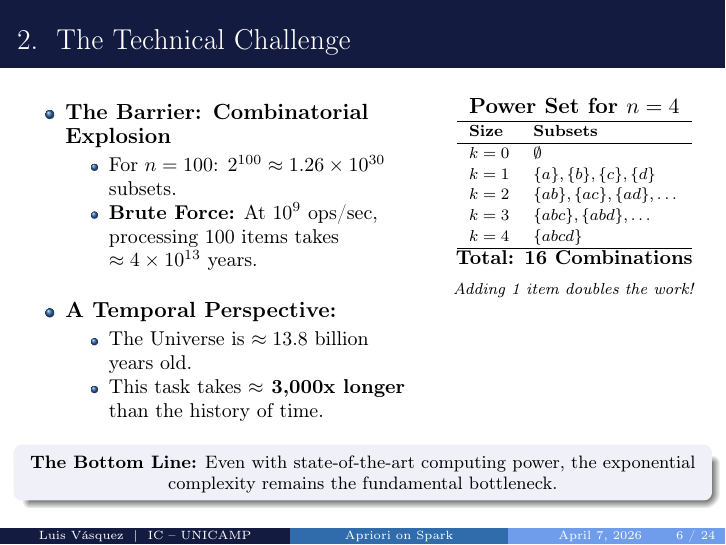
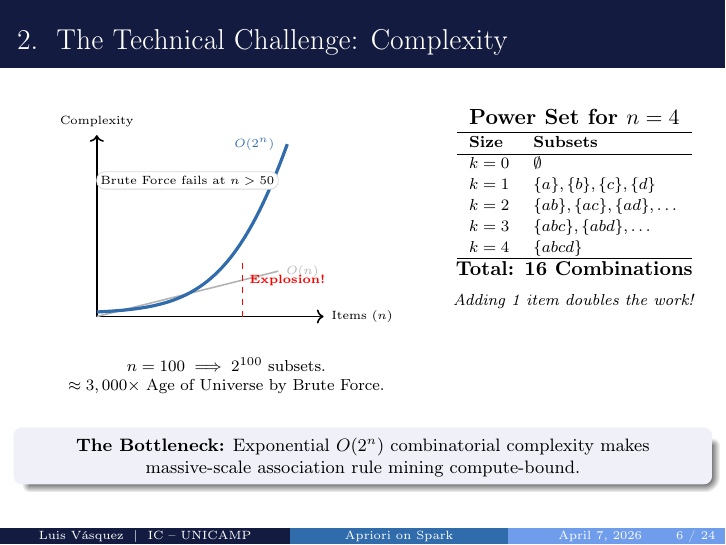
Before and after one commit to LuisAlbertoVasquezVargas/MO809-Topicos-Computacao-Distribuida-Final-Presentation-1s2026, LaTeX slides (src/main.tex, which reads src/sections/02_intro.tex): page 8 of 33. The pictures show the PDF file outputs/main.pdf that the author committed with the source.

Commit message:
add complexity 2d plot into into section

```diff
--- a/src/sections/02_intro.tex
+++ b/src/sections/02_intro.tex
@@ -62,22 +62,34 @@
 \end{frame}
 
 % --- SLIDE 3: The Technical Challenge ---
-\begin{frame}{The Technical Challenge}
+\begin{frame}{The Technical Challenge: Complexity}
     \begin{columns}[T, onlytextwidth]
-        \begin{column}{0.58\textwidth}
-            \begin{itemize}
-                \item \textbf{The Barrier: Combinatorial Explosion}
-                \begin{itemize}
-                    \item For $n=100$: $2^{100} \approx 1.26 \times 10^{30}$ subsets.
-                    \item \textbf{Brute Force:} At $10^9$ ops/sec, processing 100 items takes $\approx 4 \times 10^{13}$ years.
-                \end{itemize}
-                \vspace{0.3cm}
-                \item \textbf{A Temporal Perspective:}
-                \begin{itemize}
-                    \item The Universe is $\approx 13.8$ billion years old.
-                    \item This task takes \textbf{$\approx$ 3,000x longer} than the history of time.
-                \end{itemize}
-            \end{itemize}
+        \begin{column}{0.60\textwidth}
+            \centering
+            \begin{tikzpicture}[scale=0.8]
+                % Axes
+                \draw[->, thick] (0,0) -- (5,0) node[right, font=\tiny] {Items ($n$)};
+                \draw[->, thick] (0,0) -- (0,4) node[above, font=\tiny] {Complexity};
+
+                % Linear Curve O(n)
+                \draw[thick, gray!60] (0,0) -- (4,1) node[right, font=\tiny] {$O(n)$};
+
+                % Exponential Curve O(2^n)
+                \draw[ultra thick, SecondaryColor] (0,0.1) .. controls (2,0.2) and (3,0.5) .. (4.2,3.8)
+                    node[left, font=\tiny, xshift=-2pt] {$O(2^n)$};
+
+                % Explosion Marker
+                \draw[dashed, red] (3.2,0) -- (3.2,1.2);
+                \node[red, font=\tiny\bfseries, anchor=west] at (3.2, 0.8) {Explosion!};
+
+                % Annotations
+                \node[fill=white, draw=gray!30, rounded corners, font=\tiny, inner sep=2pt] at (2,3) {Brute Force fails at $n > 50$};
+            \end{tikzpicture}
+
+            \vspace{0.4cm}
+            \scriptsize
+            $n=100 \implies 2^{100}$ subsets. \\
+            $\approx 3,000\times$ Age of Universe by Brute Force.
         \end{column}
 
         \begin{column}{0.38\textwidth}
@@ -107,7 +119,7 @@
     \vfill
     \begin{alertblock}{}
         \centering \footnotesize
-        \textbf{The Bottom Line:} Even with state-of-the-art computing power, the exponential complexity remains the fundamental bottleneck.
+        \textbf{The Bottleneck:} Exponential $O(2^n)$ combinatorial complexity makes massive-scale association rule mining compute-bound.
     \end{alertblock}
 \end{frame}
 
```
Also changed, not shown: outputs/main.pdf.
